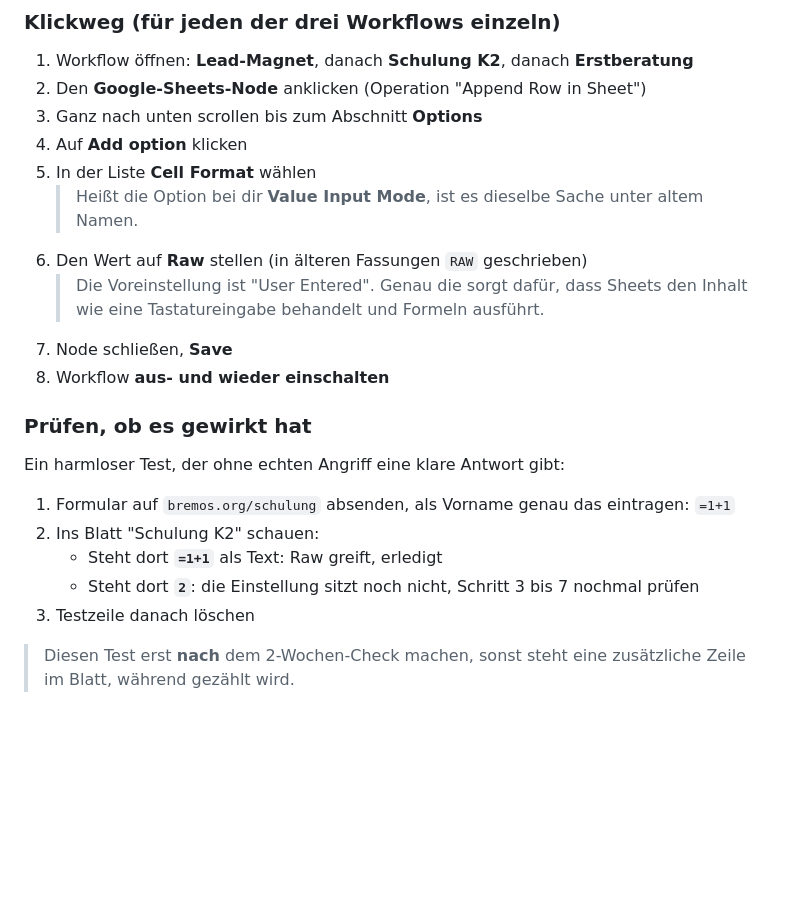
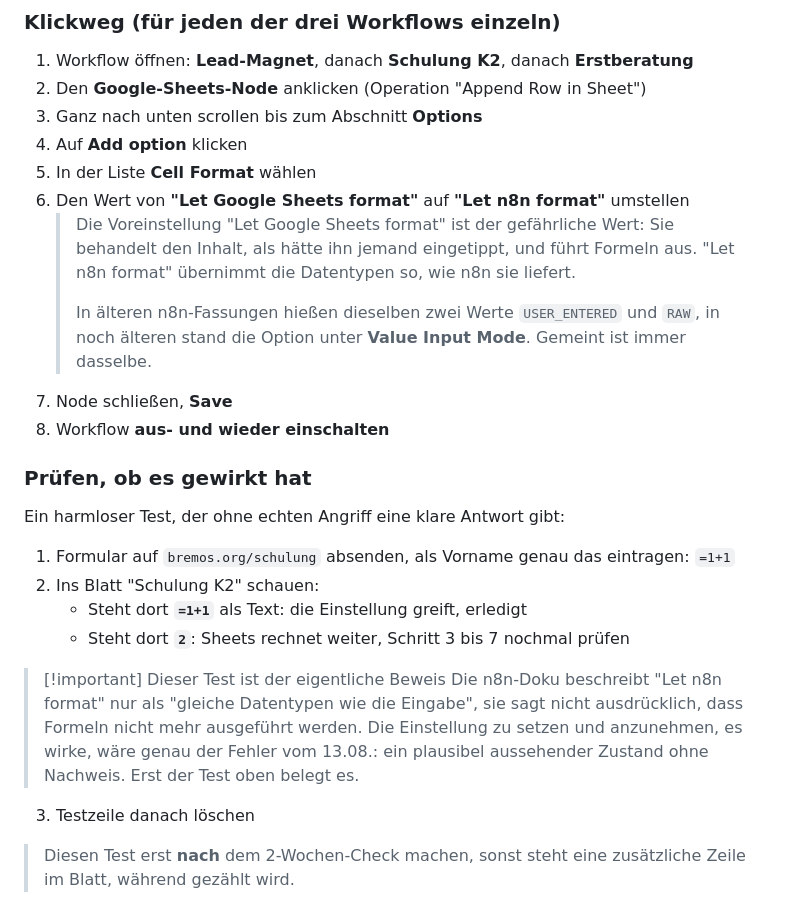
Before and after one commit to brenner-max/homepage, a Markdown page: n8n-security-fixes.md, the part around the change. Drawn GitHub-style; blank space fills up the shorter version.

Commit message:
Cell-Format-Beschriftung korrigiert: "Let n8n format"
Die Option heisst in der aktuellen n8n-Fassung nicht RAW, sondern
"Let n8n format"; der gefaehrliche Vorgabewert ist "Let Google
Sheets format". Aeltere Bezeichnungen als Hinweis ergaenzt. Dazu
klargestellt, dass der =1+1-Test der eigentliche Nachweis ist, weil
die Doku Formelauswertung nicht ausdruecklich ausschliesst.

Co-Authored-By: Claude Opus 5 <noreply@anthropic.com>

```diff
--- a/n8n-security-fixes.md
+++ b/n8n-security-fixes.md
@@ -27,9 +27,10 @@ Drei Änderungen, alle in n8n, zusammen etwa 15 Minuten. Reihenfolge einhalten:
 3. Ganz nach unten scrollen bis zum Abschnitt **Options**
 4. Auf **Add option** klicken
 5. In der Liste **Cell Format** wählen
-   > Heißt die Option bei dir **Value Input Mode**, ist es dieselbe Sache unter altem Namen.
-6. Den Wert auf **Raw** stellen (in älteren Fassungen `RAW` geschrieben)
-   > Die Voreinstellung ist "User Entered". Genau die sorgt dafür, dass Sheets den Inhalt wie eine Tastatureingabe behandelt und Formeln ausführt.
+6. Den Wert von **"Let Google Sheets format"** auf **"Let n8n format"** umstellen
+   > Die Voreinstellung "Let Google Sheets format" ist der gefährliche Wert: Sie behandelt den Inhalt, als hätte ihn jemand eingetippt, und führt Formeln aus. "Let n8n format" übernimmt die Datentypen so, wie n8n sie liefert.
+   >
+   > In älteren n8n-Fassungen hießen dieselben zwei Werte `USER_ENTERED` und `RAW`, in noch älteren stand die Option unter **Value Input Mode**. Gemeint ist immer dasselbe.
 7. Node schließen, **Save**
 8. Workflow **aus- und wieder einschalten**
 
@@ -39,8 +40,11 @@ Ein harmloser Test, der ohne echten Angriff eine klare Antwort gibt:
 
 1. Formular auf `bremos.org/schulung` absenden, als Vorname genau das eintragen: `=1+1`
 2. Ins Blatt "Schulung K2" schauen:
-   - Steht dort **`=1+1`** als Text: Raw greift, erledigt
-   - Steht dort **`2`**: die Einstellung sitzt noch nicht, Schritt 3 bis 7 nochmal prüfen
+   - Steht dort **`=1+1`** als Text: die Einstellung greift, erledigt
+   - Steht dort **`2`**: Sheets rechnet weiter, Schritt 3 bis 7 nochmal prüfen
+
+> [!important] Dieser Test ist der eigentliche Beweis
+> Die n8n-Doku beschreibt "Let n8n format" nur als "gleiche Datentypen wie die Eingabe", sie sagt nicht ausdrücklich, dass Formeln nicht mehr ausgeführt werden. Die Einstellung zu setzen und anzunehmen, es wirke, wäre genau der Fehler vom 13.08.: ein plausibel aussehender Zustand ohne Nachweis. Erst der Test oben belegt es.
 3. Testzeile danach löschen
 
 > Diesen Test erst **nach** dem 2-Wochen-Check machen, sonst steht eine zusätzliche Zeile im Blatt, während gezählt wird.
```
